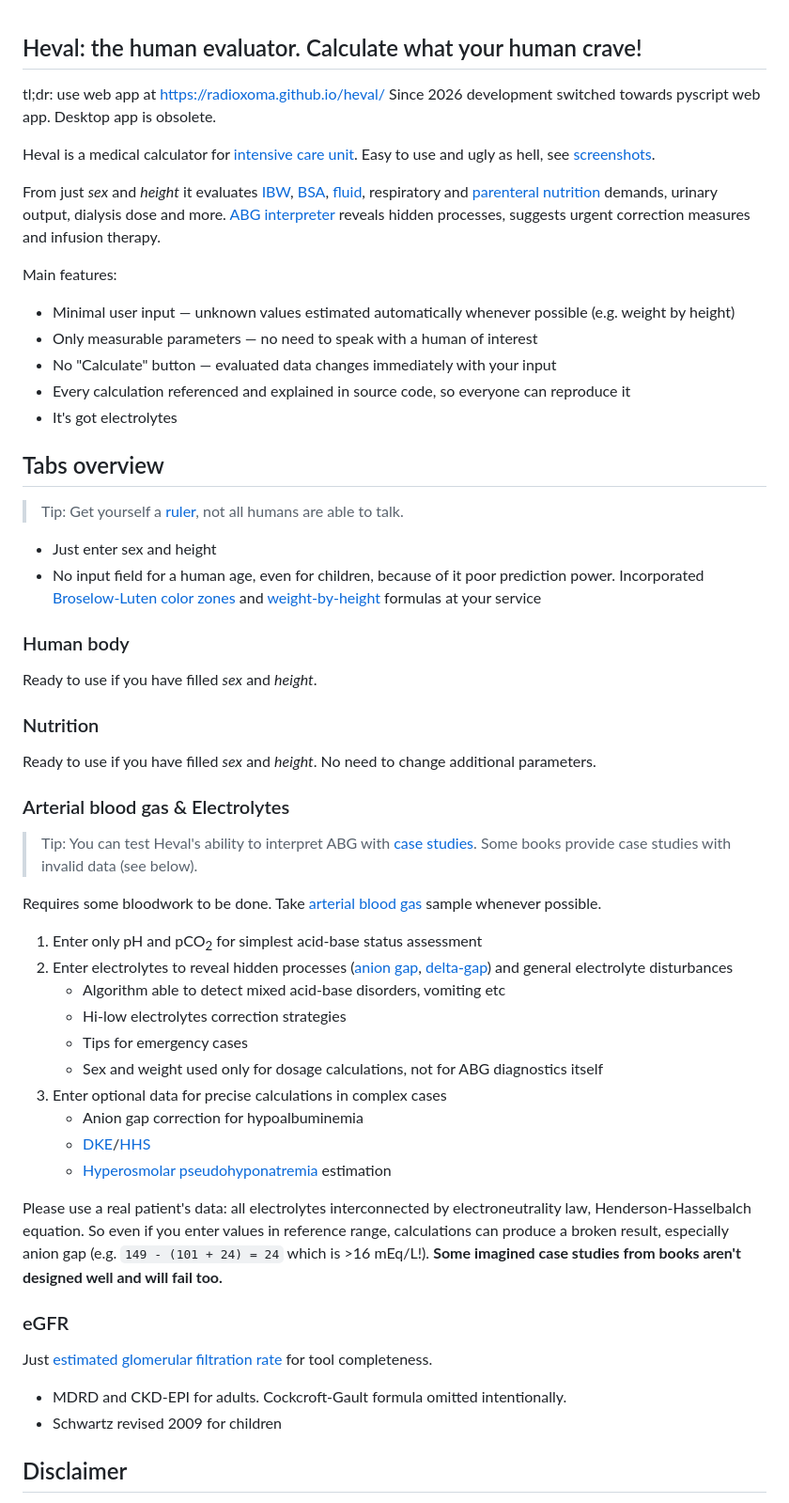
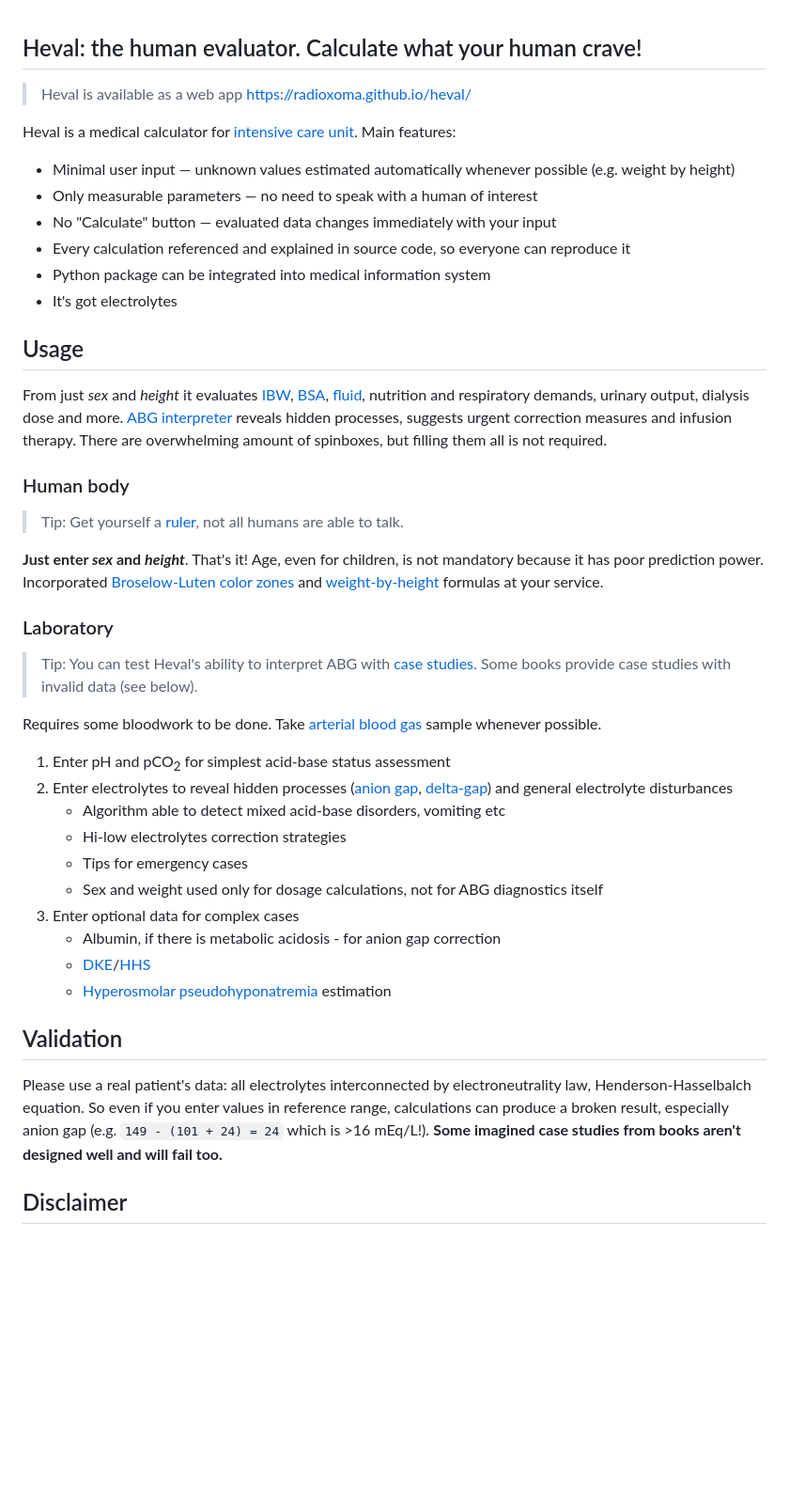
Before and after one commit to radioxoma/heval, a Markdown page: README.md, the part around one of its changes. Shown at 94% size. Rendered like a GitHub page; blank space fills up the shorter version.

```diff
--- a/README.md
+++ b/README.md
@@ -1,63 +1,46 @@
 ## Heval: the human evaluator. Calculate what your human crave!
 
-tl;dr: use web app at https://radioxoma.github.io/heval/ Since 2026 development switched towards pyscript web app. Desktop app is obsolete.
+> Heval is available as a web app https://radioxoma.github.io/heval/
 
-Heval is a medical calculator for [intensive care unit](https://en.wikipedia.org/wiki/Intensive_care_medicine). Easy to use and ugly as hell, see [screenshots](https://github.com/radioxoma/heval#screenshots).
-
-From just *sex* and *height* it evaluates [IBW](https://en.wikipedia.org/wiki/Human_body_weight#Ideal_body_weight), [BSA](https://en.wikipedia.org/wiki/Body_surface_area), [fluid](https://en.wikipedia.org/wiki/Fluid_replacement), respiratory and [parenteral nutrition](https://en.wikipedia.org/wiki/Parenteral_nutrition) demands, urinary output, dialysis dose and more. [ABG interpreter](https://en.wikipedia.org/wiki/Acid%E2%80%93base_homeostasis) reveals hidden processes, suggests urgent correction measures and infusion therapy.
-
-Main features:
+Heval is a medical calculator for [intensive care unit](https://en.wikipedia.org/wiki/Intensive_care_medicine). Main features:
 
 * Minimal user input — unknown values estimated automatically whenever possible (e.g. weight by height)
 * Only measurable parameters — no need to speak with a human of interest
 * No "Calculate" button — evaluated data changes immediately with your input
 * Every calculation referenced and explained in source code, so everyone can reproduce it
+* Python package can be integrated into medical information system
 * It's got electrolytes
 
+## Usage
 
-## Tabs overview
+From just *sex* and *height* it evaluates [IBW](https://en.wikipedia.org/wiki/Human_body_weight#Ideal_body_weight), [BSA](https://en.wikipedia.org/wiki/Body_surface_area), [fluid](https://en.wikipedia.org/wiki/Fluid_replacement), nutrition and respiratory demands, urinary output, dialysis dose and more. [ABG interpreter](https://en.wikipedia.org/wiki/Acid%E2%80%93base_homeostasis) reveals hidden processes, suggests urgent correction measures and infusion therapy. There are overwhelming amount of spinboxes, but filling them all is not required.
+
+### Human body
 
 > Tip: Get yourself a [ruler](https://en.wikipedia.org/wiki/Tape_measure), not all humans are able to talk.
 
-* Just enter sex and height
-* No input field for a human age, even for children, because of it poor prediction power. Incorporated [Broselow-Luten color zones](https://en.wikipedia.org/wiki/Broselow_tape) and [weight-by-height](https://en.wikipedia.org/wiki/Human_body_weight#Ideal_body_weight) formulas at your service
+**Just enter *sex* and *height***. That's it! Age, even for children, is not mandatory because it has poor prediction power. Incorporated [Broselow-Luten color zones](https://en.wikipedia.org/wiki/Broselow_tape) and [weight-by-height](https://en.wikipedia.org/wiki/Human_body_weight#Ideal_body_weight) formulas at your service.
 
-
-### Human body
-Ready to use if you have filled *sex* and *height*.
-
-
-### Nutrition
-Ready to use if you have filled *sex* and *height*. No need to change additional parameters.
-
-
-### Arterial blood gas & Electrolytes
+### Laboratory
 
 > Tip: You can test Heval's ability to interpret ABG with [case studies](https://web.archive.org/web/20170818090331/http://fitsweb.uchc.edu/student/selectives/TimurGraham/Case_1.html). Some books provide case studies with invalid data (see below).
 
 Requires some bloodwork to be done. Take [arterial blood gas](https://en.wikipedia.org/wiki/Arterial_blood_gas_test) sample whenever possible.
-1. Enter only pH and pCO<sub>2</sub> for simplest acid-base status assessment
+1. Enter pH and pCO<sub>2</sub> for simplest acid-base status assessment
 2. Enter electrolytes to reveal hidden processes ([anion gap](https://en.wikipedia.org/wiki/Anion_gap), [delta-gap](https://en.wikipedia.org/wiki/Delta_ratio)) and general electrolyte disturbances
     * Algorithm able to detect mixed acid-base disorders, vomiting etc
     * Hi-low electrolytes correction strategies
     * Tips for emergency cases
     * Sex and weight used only for dosage calculations, not for ABG diagnostics itself
-3. Enter optional data for precise calculations in complex cases
-    * Anion gap correction for hypoalbuminemia
+3. Enter optional data for complex cases
+    * Albumin, if there is metabolic acidosis - for anion gap correction
     * [DKE](https://en.wikipedia.org/wiki/Diabetic_ketoacidosis)/[HHS](https://en.wikipedia.org/wiki/Hyperosmolar_hyperglycemic_state)
     * [Hyperosmolar pseudohyponatremia](https://en.wikipedia.org/wiki/Hyponatremia#False_hyponatremia) estimation
 
+## Validation
 
 Please use a real patient's data: all electrolytes interconnected by electroneutrality law, Henderson-Hasselbalch equation. So even if you enter values in reference range, calculations can produce a broken result, especially anion gap (e.g. `149 - (101 + 24) = 24` which is >16 mEq/L!).
 **Some imagined case studies from books aren't designed well and will fail too.**
-
-
-### eGFR
-
-Just [estimated glomerular filtration rate](https://en.wikipedia.org/w/index.php?title=Estimated_glomerular_filtration_rate) for tool completeness.
-* MDRD and CKD-EPI for adults. Cockcroft-Gault formula omitted intentionally.
-* Schwartz revised 2009 for children
-
 
 ## Disclaimer
 Heval is an experimental software. Whatever it calculates, it's *your* decisions will affect your human's live longevity. I have no responsibility for your collateral damage.
```
Also changed, not shown: other parts of README.md (+19 -16 lines).
